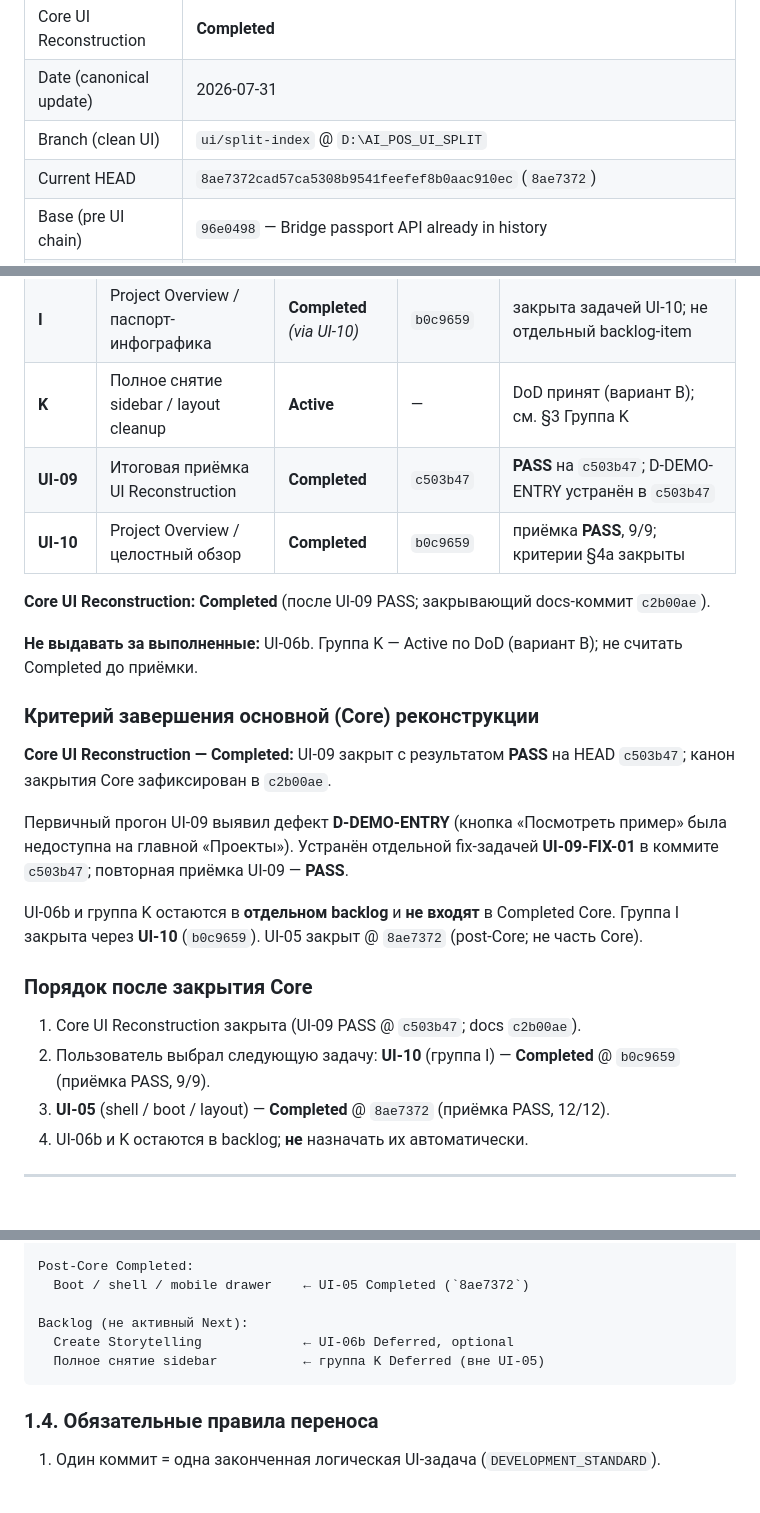
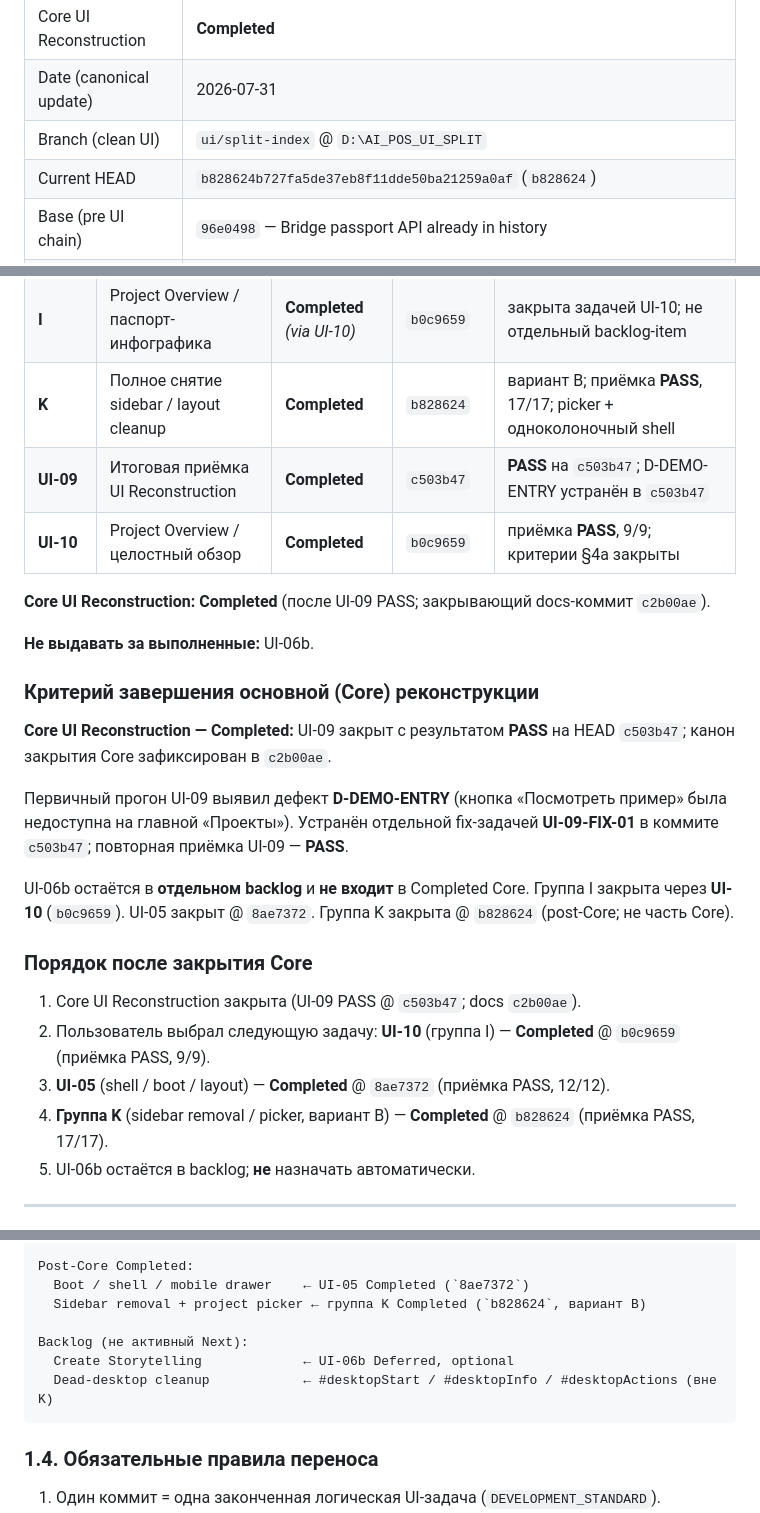
Before and after one commit to venera-tropnikova/AI_Project_Operating_System, a Markdown page: docs/UI_RECONSTRUCTION_PLAN.md, 3 parts joined by grey strips. Rendered like a GitHub page; blank space fills up the shorter version.

````diff
--- a/docs/UI_RECONSTRUCTION_PLAN.md
+++ b/docs/UI_RECONSTRUCTION_PLAN.md
@@ -7,7 +7,7 @@
 | Core UI Reconstruction | **Completed** |
 | Date (canonical update) | 2026-07-31 |
 | Branch (clean UI) | `ui/split-index` @ `D:\AI_POS_UI_SPLIT` |
-| Current HEAD | `8ae7372cad57ca5308b9541feefef8b0aac910ec` (`8ae7372`) |
+| Current HEAD | `b828624b727fa5de37eb8f11dde50ba21259a0af` (`b828624`) |
 | Base (pre UI chain) | `96e0498` — Bridge passport API already in history |
 | Source WIP (reference) | `D:\AI_Project_Operating_System` dirty `index.html` (вырезки, не цель коммитов) |
 | Canon | `Governance/CONSTITUTION.md` (приоритет при конфликте) |
@@ -37,13 +37,13 @@
 | **UI-07** | History navigation | **Completed** | `85c0d9f` | |
 | **UI-08** | ensureMoyDen / demo hygiene | **Completed** | `33d79d9` | |
 | **I** | Project Overview / паспорт-инфографика | **Completed** *(via UI-10)* | `b0c9659` | закрыта задачей UI-10; не отдельный backlog-item |
-| **K** | Полное снятие sidebar / layout cleanup | **Active** | — | DoD принят (вариант B); см. §3 Группа K |
+| **K** | Полное снятие sidebar / layout cleanup | **Completed** | `b828624` | вариант B; приёмка **PASS**, 17/17; picker + одноколоночный shell |
 | **UI-09** | Итоговая приёмка UI Reconstruction | **Completed** | `c503b47` | **PASS** на `c503b47`; D-DEMO-ENTRY устранён в `c503b47` |
 | **UI-10** | Project Overview / целостный обзор | **Completed** | `b0c9659` | приёмка **PASS**, 9/9; критерии §4a закрыты |
 
 **Core UI Reconstruction: Completed** (после UI-09 PASS; закрывающий docs-коммит `c2b00ae`).
 
-**Не выдавать за выполненные:** UI-06b. Группа K — Active по DoD (вариант B); не считать Completed до приёмки.
+**Не выдавать за выполненные:** UI-06b.
 
 ### Критерий завершения основной (Core) реконструкции
 
@@ -51,14 +51,15 @@
 
 Первичный прогон UI-09 выявил дефект **D-DEMO-ENTRY** (кнопка «Посмотреть пример» была недоступна на главной «Проекты»). Устранён отдельной fix-задачей **UI-09-FIX-01** в коммите `c503b47`; повторная приёмка UI-09 — **PASS**.
 
-UI-06b и группа K остаются в **отдельном backlog** и **не входят** в Completed Core. Группа I закрыта через **UI-10** (`b0c9659`). UI-05 закрыт @ `8ae7372` (post-Core; не часть Core).
+UI-06b остаётся в **отдельном backlog** и **не входит** в Completed Core. Группа I закрыта через **UI-10** (`b0c9659`). UI-05 закрыт @ `8ae7372`. Группа K закрыта @ `b828624` (post-Core; не часть Core).
 
 ### Порядок после закрытия Core
 
 1. Core UI Reconstruction закрыта (UI-09 PASS @ `c503b47`; docs `c2b00ae`).
 2. Пользователь выбрал следующую задачу: **UI-10** (группа I) — **Completed** @ `b0c9659` (приёмка PASS, 9/9).
 3. **UI-05** (shell / boot / layout) — **Completed** @ `8ae7372` (приёмка PASS, 12/12).
-4. UI-06b и K остаются в backlog; **не** назначать их автоматически.
+4. **Группа K** (sidebar removal / picker, вариант B) — **Completed** @ `b828624` (приёмка PASS, 17/17).
+5. UI-06b остаётся в backlog; **не** назначать автоматически.
 
 ---
 
@@ -102,10 +103,11 @@ Project Chrome                    ← UI-02 Completed
 
 Post-Core Completed:
   Boot / shell / mobile drawer    ← UI-05 Completed (`8ae7372`)
+  Sidebar removal + project picker ← группа K Completed (`b828624`, вариант B)
 
 Backlog (не активный Next):
   Create Storytelling             ← UI-06b Deferred, optional
-  Полное снятие sidebar           ← группа K Deferred (вне UI-05)
+  Dead-desktop cleanup            ← #desktopStart / #desktopInfo / #desktopActions (вне K)
 ```
 
 ### 1.4. Обязательные правила переноса
````
Also changed, not shown: other parts of docs/UI_RECONSTRUCTION_PLAN.md (+39 -20 lines).
